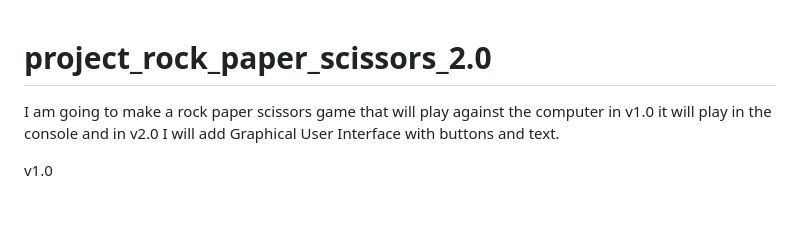
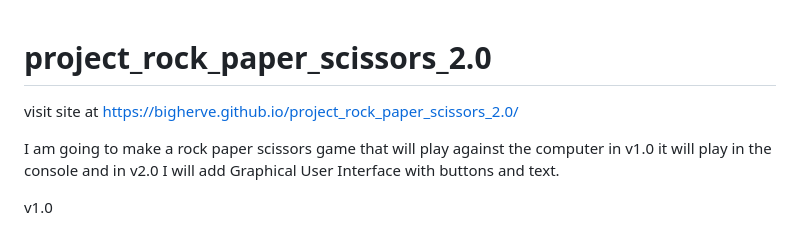
Before and after one commit to bigherve/project_rock_paper_scissors_2.0, a Markdown page: README.md, the part around the change. Rendered like a GitHub page; blank space fills up the shorter version.

Commit message:
Add a link to the website

```diff
--- a/README.md
+++ b/README.md
@@ -1,4 +1,6 @@
 # project_rock_paper_scissors_2.0
+
+visit site at https://bigherve.github.io/project_rock_paper_scissors_2.0/
 
 I am going to make a rock paper scissors game that will play against the computer in v1.0 it will play in the console and in v2.0 I will add Graphical User Interface with buttons and text.
 
```
